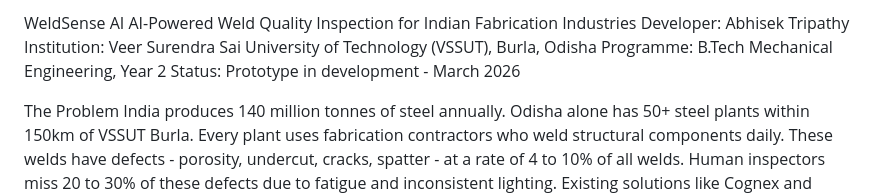
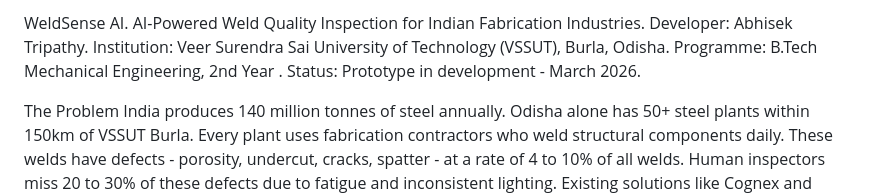
Before and after one commit to abhisek699/weldsense-ai, a Markdown page: README.md, the part around the change. Rendered like a GitHub page.

Commit message:
Final update - all deliverables complete

```diff
--- a/README.md
+++ b/README.md
@@ -1,9 +1,9 @@
-WeldSense AI
-AI-Powered Weld Quality Inspection for Indian Fabrication Industries
-Developer: Abhisek Tripathy
-Institution: Veer Surendra Sai University of Technology (VSSUT), Burla, Odisha
-Programme: B.Tech Mechanical Engineering, Year 2
-Status: Prototype in development - March 2026
+WeldSense AI.
+AI-Powered Weld Quality Inspection for Indian Fabrication Industries.
+Developer: Abhisek Tripathy.
+Institution: Veer Surendra Sai University of Technology (VSSUT), Burla, Odisha.
+Programme: B.Tech Mechanical Engineering, 2nd Year .
+Status: Prototype in development - March 2026.
 
 The Problem
 India produces 140 million tonnes of steel annually. Odisha alone has 50+ steel plants within 150km of VSSUT Burla. Every plant uses fabrication contractors who weld structural components daily.
```
